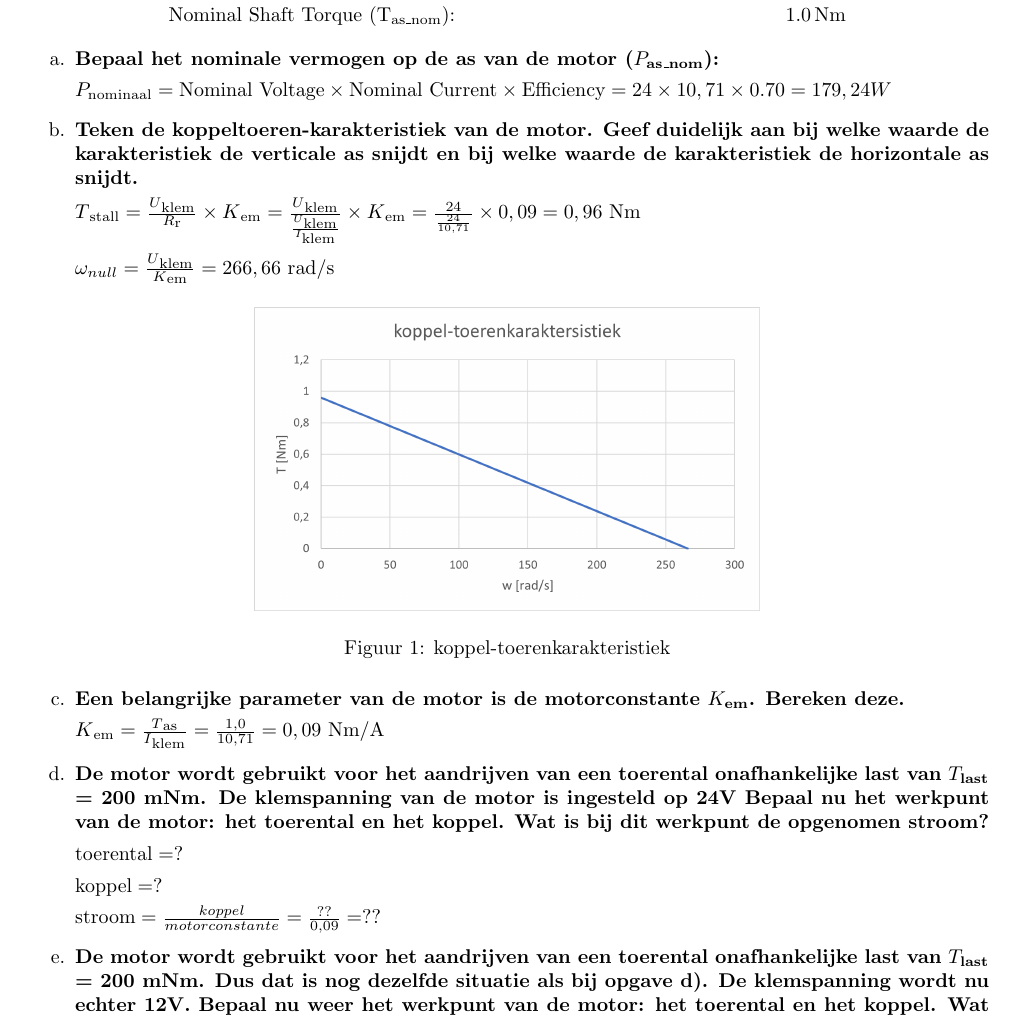
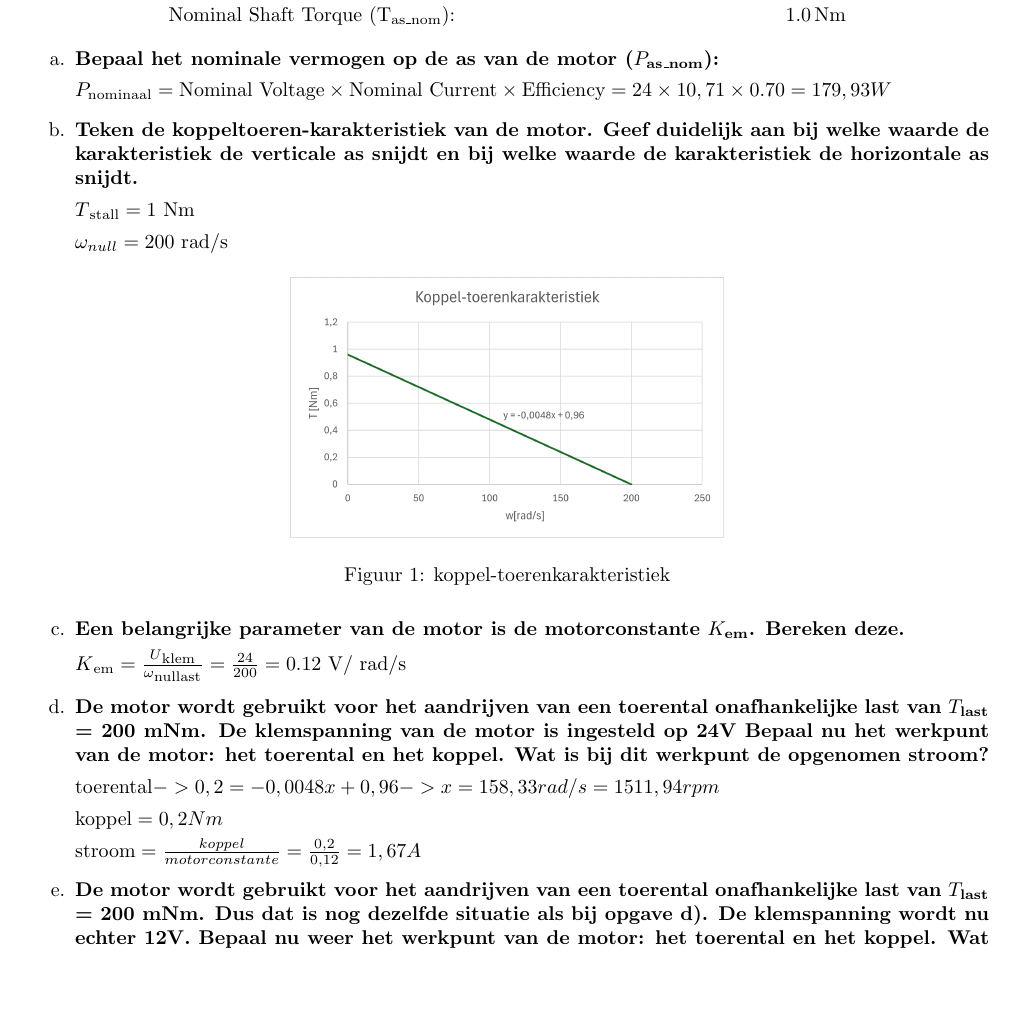
Before and after one commit to Ragazzoforte/23.24.C-Aandrijftechniek, a LaTeX document (Opgave/main_opgave.tex, which reads Opgave/Opdracht 1 Gelijkstroommotoren.tex): part of page 1 of 2, cut so that both start at the same text, the shorter picture padded with empty space. Compiled offline with pdfLaTeX.

Commit message:
opgave 1 d

```diff
--- a/Opgave/Opdracht 1 Gelijkstroommotoren.tex
+++ b/Opgave/Opdracht 1 Gelijkstroommotoren.tex
@@ -14,7 +14,7 @@
 \begin{enumerate}
     \item [a.] \textbf{Bepaal het nominale vermogen op de as van de motor ($P_{\text{as\_nom}}$):}
 
-        $P_{\text{nominaal}} = \text{Nominal Voltage} \times \text{Nominal Current} \times \text{Efficiency} = 24 \times 10,71 \times 0.70 = 179,24W$
+        $P_{\text{nominaal}} = \text{Nominal Voltage} \times \text{Nominal Current} \times \text{Efficiency} = 24 \times 10,71 \times 0.70 = 179,93W$
 
 
 
@@ -22,30 +22,32 @@
     welke waarde de karakteristiek de verticale as snijdt en bij welke waarde de
     karakteristiek de horizontale as snijdt.}
 
-        $T\textsubscript{stall} = \frac{U\textsubscript{klem}}{R\textsubscript{r}} \times K\textsubscript{em} = \frac{U\textsubscript{klem}}{\frac{U\textsubscript{klem}}{I\textsubscript{klem}}} \times K\textsubscript{em} = \frac{24}{\frac{24}{10,71}} \times 0,09 = 0,96 \text{ Nm}$
+        % $T\textsubscript{stall} = \frac{U\textsubscript{klem}}{R\textsubscript{r}} \times K\textsubscript{em} = \frac{U\textsubscript{klem}}{\frac{U\textsubscript{klem}}{I\textsubscript{klem}}} \times K\textsubscript{em} = \frac{24}{\frac{24}{10,71}} \times 0,09 = 0,96 \text{ Nm}$
 
-        $\omega_{null} = \frac{U\textsubscript{klem}}{K\textsubscript{em}} = 266,66 \text{ rad/s}$
+        $T\textsubscript{stall} = 1 \text{ Nm}$
+
+        $\omega_{null} = 200 \text{ rad/s}$
 
         \begin{figure}[h]
             \centering
-            \includegraphics[scale=0.7]{koppel-toerenkarakteristiek 1b.png}
+            \includegraphics[scale=0.6]{koppel-toerenkarakteristiek 1b.png}
             \caption{koppel-toerenkarakteristiek}
         \end{figure}
 
     \item [c.] \textbf{Een belangrijke parameter van de motor is de motorconstante $K_{\text{em}}$.
     Bereken deze.}
 
-        $K\textsubscript{em} = \frac{T\textsubscript{as}}{I\textsubscript{klem}} = \frac{1,0}{10,71} = 0,09 \text{ Nm/A}$
+        $K\textsubscript{em} = \frac{U\textsubscript{klem}}{\omega\textsubscript{nullast}} = \frac{24}{200} = 0.12 \text{ V/ rad/s}$
 
-    \item [d.] \textbf{De motor wordt gebruikt voor het aandrijven van een toerental onafhankelijke
+\item [d.] \textbf{De motor wordt gebruikt voor het aandrijven van een toerental onafhankelijke
     last van $T_{\text{last}}$ = 200 mNm. De klemspanning van de motor is ingesteld op 24V
     Bepaal nu het werkpunt van de motor: het toerental en het koppel. Wat is bij dit werkpunt de opgenomen stroom?}
 
-        $\text{toerental} = ?$
+        $\text{toerental} -> 0,2=-0,0048x + 0,96 -> x = 158,33 rad/s = 1511,94 rpm $
 
-        $\text{koppel} = ?$
+        $\text{koppel} = 0,2 Nm$
 
-        $\text{stroom} = \frac{koppel}{motorconstante} = \frac{??}{0,09} = ??$
+        $\text{stroom} = \frac{koppel}{motorconstante} = \frac{0,2}{0,12} = 1,67 A$
 
     \item [e.] \textbf{De motor wordt gebruikt voor het aandrijven van een toerental onafhankelijke
     last van $T_{\text{last}}$ = 200 mNm. Dus dat is nog dezelfde situatie als bij opgave d).
```
Also changed, not shown: Opgave/Opdracht 2 Asynchrone motoren.tex (+2 -1 lines), Opgave/koppel-toerenkarakteristiek 1b.png, Opgave/main_opgave.pdf.
